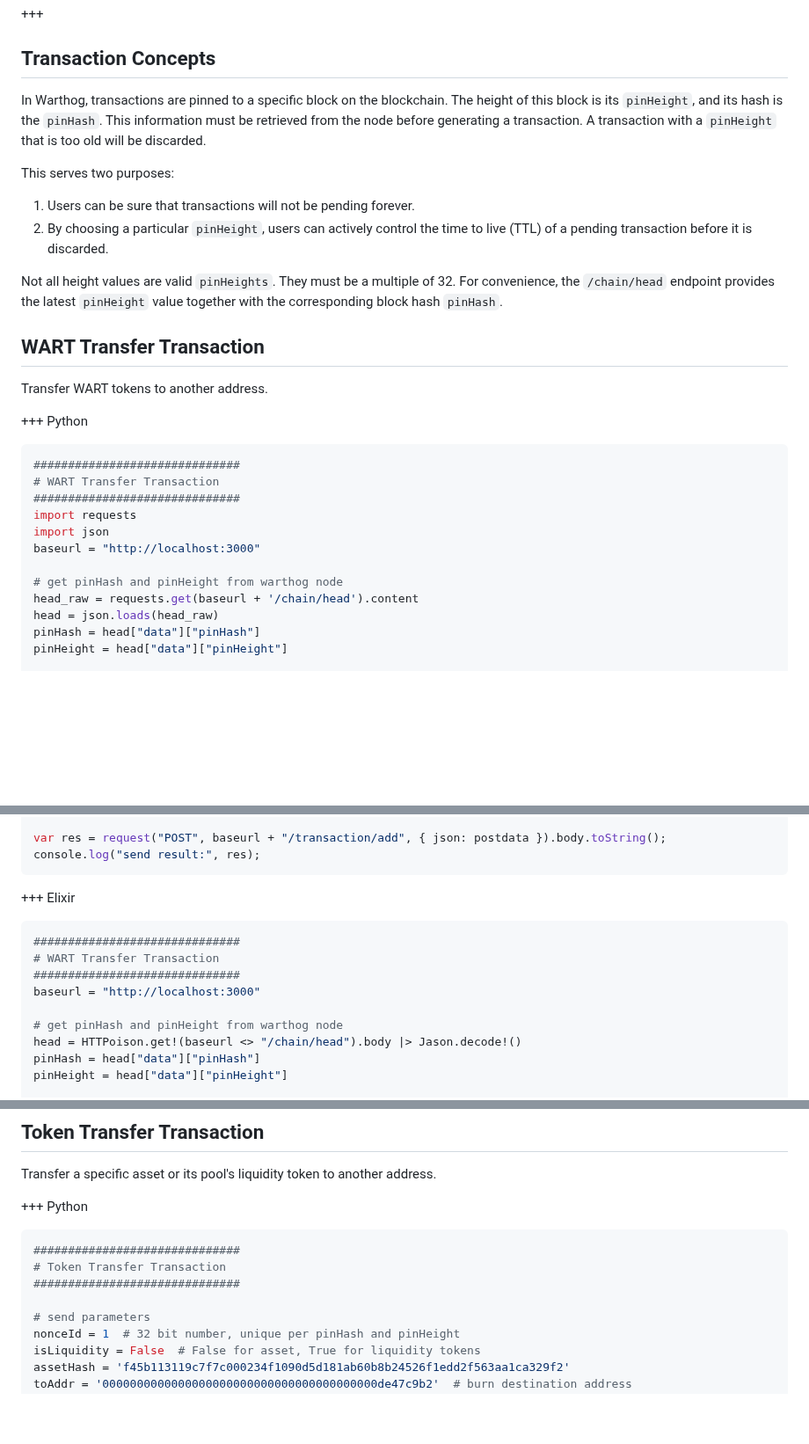
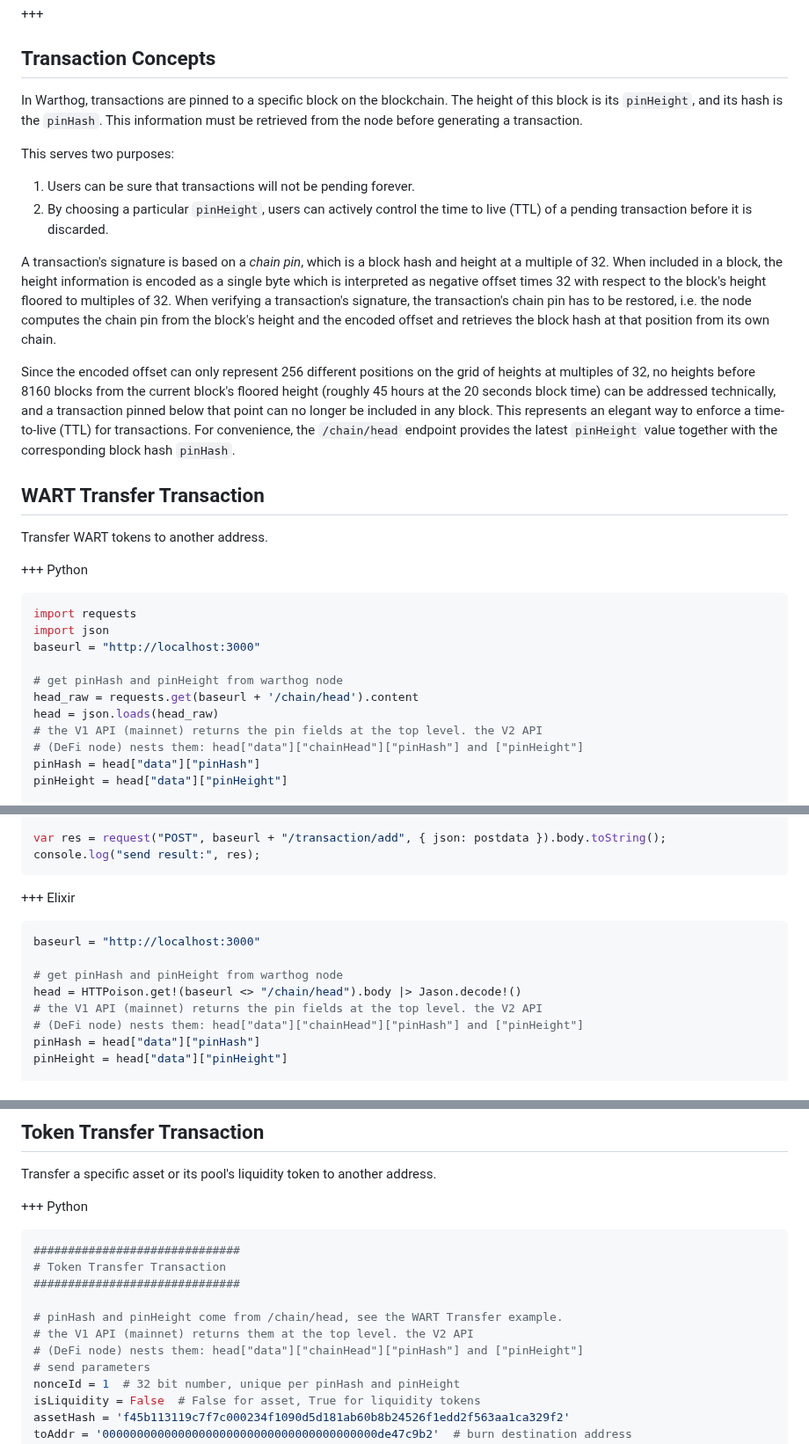
Before and after one commit to warthog-network/docs, a Markdown page: developers/integration/wallets.md, 3 parts joined by grey strips. Shown at 88% size. Drawn GitHub-style; blank space fills up the shorter version.

Commit message:
respect different API versions in the examples and add detail on chain pin

````diff
--- a/developers/integration/wallets.md
+++ b/developers/integration/wallets.md
@@ -155,13 +155,15 @@ IO.puts("address: #{addr |> Base.encode16()}")
 
 ## Transaction Concepts
 
-In Warthog, transactions are pinned to a specific block on the blockchain. The height of this block is its `pinHeight`, and its hash is the `pinHash`. This information must be retrieved from the node before generating a transaction. A transaction with a `pinHeight` that is too old will be discarded.
+In Warthog, transactions are pinned to a specific block on the blockchain. The height of this block is its `pinHeight`, and its hash is the `pinHash`. This information must be retrieved from the node before generating a transaction.
 
 This serves two purposes:
 1. Users can be sure that transactions will not be pending forever.
 2. By choosing a particular `pinHeight`, users can actively control the time to live (TTL) of a pending transaction before it is discarded.
 
-Not all height values are valid `pinHeights`. They must be a multiple of 32. For convenience, the `/chain/head` endpoint provides the latest `pinHeight` value together with the corresponding block hash `pinHash`.
+A transaction's signature is based on a *chain pin*, which is a block hash and height at a multiple of 32. When included in a block, the height information is encoded as a single byte which is interpreted as negative offset times 32 with respect to the block's height floored to multiples of 32. When verifying a transaction's signature, the transaction's chain pin has to be restored, i.e. the node computes the chain pin from the block's height and the encoded offset and retrieves the block hash at that position from its own chain.
+
+Since the encoded offset can only represent 256 different positions on the grid of heights at multiples of 32, no heights before 8160 blocks from the current block's floored height (roughly 45 hours at the 20 seconds block time) can be addressed technically, and a transaction pinned below that point can no longer be included in any block. This represents an elegant way to enforce a time-to-live (TTL) for transactions. For convenience, the `/chain/head` endpoint provides the latest `pinHeight` value together with the corresponding block hash `pinHash`.
 
 ## WART Transfer Transaction
 
@@ -169,9 +171,6 @@ Transfer WART tokens to another address.
 
 +++ Python
 ```python
-##############################
-# WART Transfer Transaction
-##############################
 import requests
 import json
 baseurl = "http://localhost:3000"
@@ -179,6 +178,8 @@ baseurl = "http://localhost:3000"
 # get pinHash and pinHeight from warthog node
 head_raw = requests.get(baseurl + '/chain/head').content
 head = json.loads(head_raw)
+# the V1 API (mainnet) returns the pin fields at the top level. the V2 API
+# (DeFi node) nests them: head["data"]["chainHead"]["pinHash"] and ["pinHeight"]
 pinHash = head["data"]["pinHash"]
 pinHeight = head["data"]["pinHeight"]
 
@@ -303,13 +306,12 @@ console.log("send result:", res);
 ```
 +++ Elixir
 ```elixir
-##############################
-# WART Transfer Transaction
-##############################
 baseurl = "http://localhost:3000"
 
 # get pinHash and pinHeight from warthog node
 head = HTTPoison.get!(baseurl <> "/chain/head").body |> Jason.decode!()
+# the V1 API (mainnet) returns the pin fields at the top level. the V2 API
+# (DeFi node) nests them: head["data"]["chainHead"]["pinHash"] and ["pinHeight"]
 pinHash = head["data"]["pinHash"]
 pinHeight = head["data"]["pinHeight"]
 
@@ -362,6 +364,9 @@ Transfer a specific asset or its pool's liquidity token to another address.
 # Token Transfer Transaction
 ##############################
 
+# pinHash and pinHeight come from /chain/head, see the WART Transfer example.
+# the V1 API (mainnet) returns them at the top level. the V2 API
+# (DeFi node) nests them: head["data"]["chainHead"]["pinHash"] and ["pinHeight"]
 # send parameters
 nonceId = 1  # 32 bit number, unique per pinHash and pinHeight
 isLiquidity = False  # False for asset, True for liquidity tokens
````
Also changed, not shown: other parts of developers/integration/wallets.md (+44 -0 lines), developers/api/rest.md (+2 -0 lines), 1 other file.
